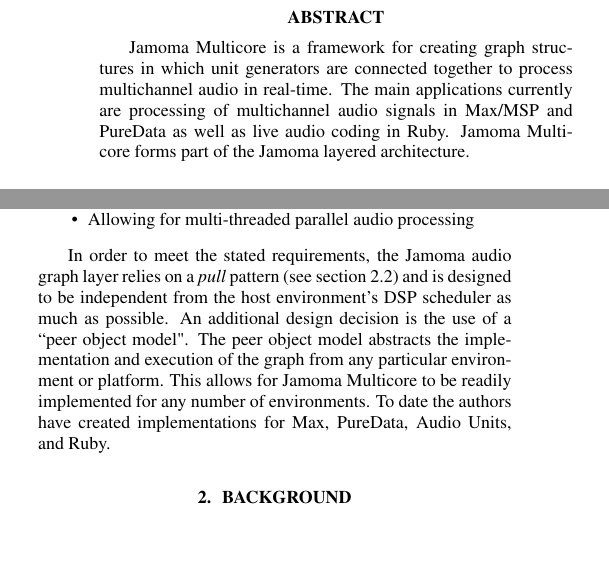
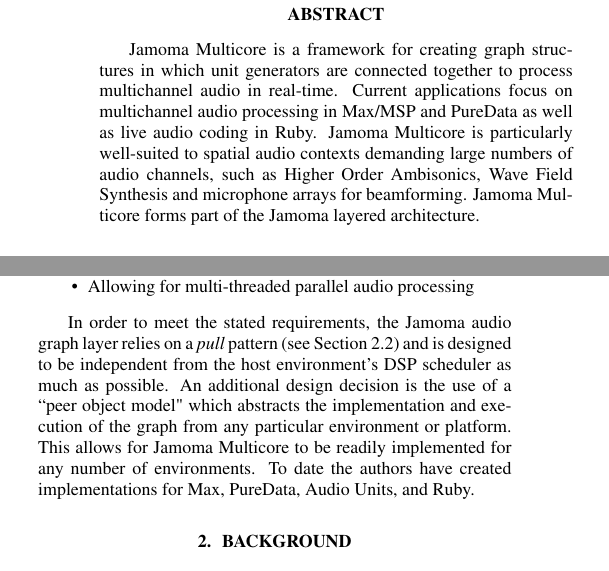
Before and after one commit to alexarje/JamomaPublications, a LaTeX paper (Proceedings/2010-DAFx-Multicore/JamomaMulticore-DAFx.tex): two parts of the columns of page 1 of 7, joined at a grey line, cut so that both start at the same text, the shorter picture padded with empty space. Compiled offline with pdfLaTeX.

Commit message:
dafx: subetha session

```diff
--- a/Proceedings/2010-DAFx-Multicore/JamomaMulticore-DAFx.tex
+++ b/Proceedings/2010-DAFx-Multicore/JamomaMulticore-DAFx.tex
@@ -185,13 +187,9 @@
 %%%%%%%%%%%%%%%%%%%%%%%%%%%%%%%%%%%%%%%%%%%%%%%%%%%%%%%%%%%%%%%%%%%%%
 
 Jamoma Multicore is a framework for creating graph structures in which unit generators are connected together to process multichannel audio in real-time.
-The main applications currently are processing of multichannel audio signals in Max/MSP and PureData as well as live audio coding in Ruby.
+Current applications focus on multichannel audio processing in Max/MSP and PureData as well as live audio coding in Ruby.
+Jamoma Multicore is particularly well-suited to spatial audio contexts demanding large numbers of audio channels, such as Higher Order Ambisonics, Wave Field Synthesis and microphone arrays for beamforming.
 Jamoma Multicore forms part of the Jamoma layered architecture.
-
-% particular benefit when dealing with spatial audio
-% especially with a massive number of audio channels (Higher Order Ambisonics, WFS, microphone arrays for beamforming)
-% TODO: we talk about current applications.... this irritates me somehow - what else could one do with it?
-% Can't we do Live audio coding with Jamoma Multicore in Max now too?
 
 \end{abstract} % (end)
 
@@ -250,9 +248,8 @@
 %%Second, the content carried by the connections is dynamic; the number of channels, the size of the sample vectors, and the sample-rate of the audio can change during runtime operation.
 %Third, the type of graph used relies on a \emph{pull} pattern which is readily adapted to multi-threaded parallel calculations.
 
-In order to meet the stated requirements, the Jamoma audio graph layer relies on a \emph{pull} pattern (see section~\ref{sec:pull}) and is designed to be independent from the host environment's DSP scheduler as much as possible.
-An additional design decision is the use of a ``peer object model".
-The peer object model abstracts the implementation and execution of the graph from any particular environment or platform.
+In order to meet the stated requirements, the Jamoma audio graph layer relies on a \emph{pull} pattern (see Section~\ref{sec:pull}) and is designed to be independent from the host environment's DSP scheduler as much as possible.
+An additional design decision is the use of a ``peer object model" which abstracts the implementation and execution of the graph from any particular environment or platform.
 This allows for Jamoma Multicore to be readily implemented for any number of environments.
 To date the authors have created implementations for Max, PureData, Audio Units, and Ruby.
 % NP: the term peer object model is unclear to me -- maybe the whole peer-object thing should go into the background
```
Also changed, not shown: Proceedings/2010-DAFx-Multicore/JamomaMulticore-DAFx.tex (47 more changed lines).
